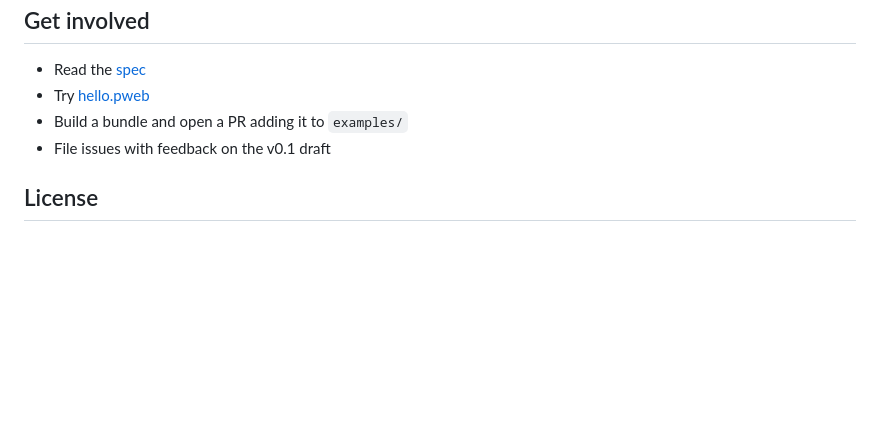
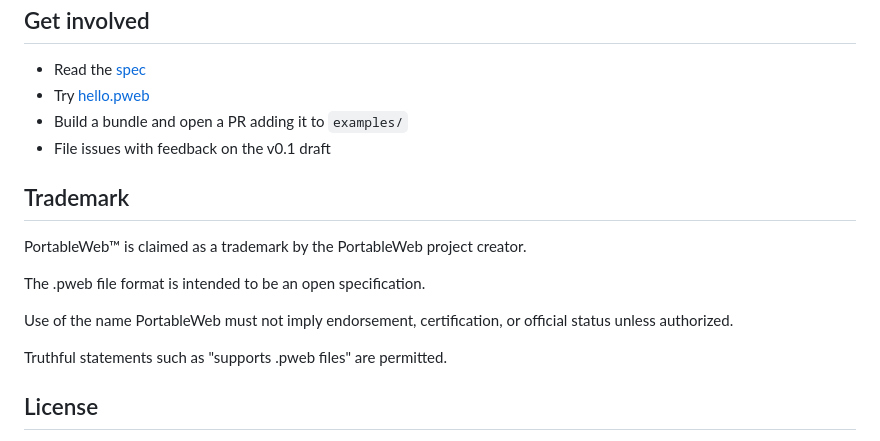
Before and after one commit to portableweb/spec, a Markdown page: README.md, the part around the change. Rendered like a GitHub page; blank space fills up the shorter version.

Commit message:
docs: add trademark notice

```diff
--- a/README.md
+++ b/README.md
@@ -84,6 +84,16 @@ See `spec/README.md` for the full roadmap.
 - Build a bundle and open a PR adding it to `examples/`
 - File issues with feedback on the v0.1 draft
 
+## Trademark
+
+PortableWeb™ is claimed as a trademark by the PortableWeb project creator.
+
+The .pweb file format is intended to be an open specification.
+
+Use of the name PortableWeb must not imply endorsement, certification, or official status unless authorized.
+
+Truthful statements such as "supports .pweb files" are permitted.
+
 ## License
 
 - Specification: [CC-BY 4.0](https://creativecommons.org/licenses/by/4.0/)
```
